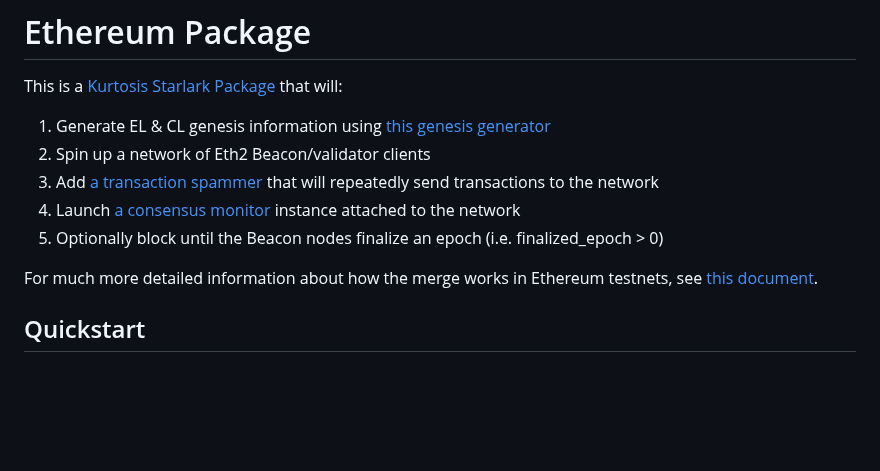
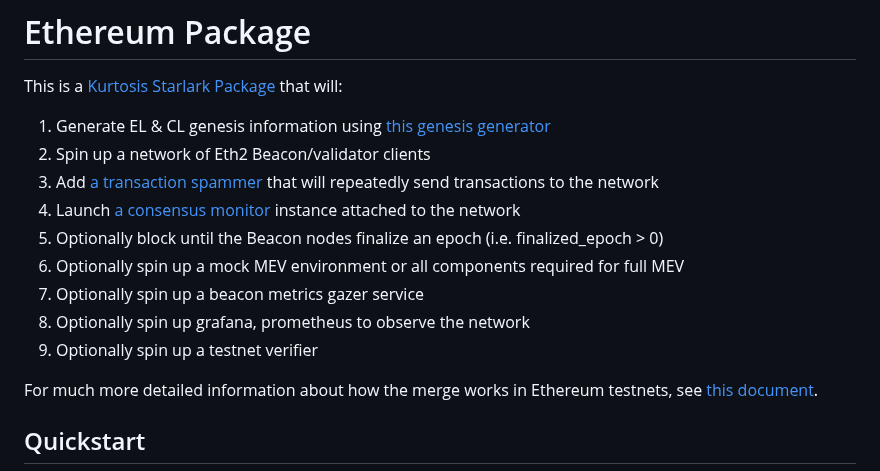
Before and after one commit to ethpandaops/ethereum-package, a Markdown page: README.md, the part around the change. Rendered like a GitHub page; blank space fills up the shorter version.

Commit message:
mention some more features

```diff
--- a/README.md
+++ b/README.md
@@ -7,6 +7,10 @@ This is a [Kurtosis Starlark Package][starlark-docs] that will:
 1. Add [a transaction spammer](https://github.com/kurtosis-tech/tx-fuzz) that will repeatedly send transactions to the network
 1. Launch [a consensus monitor](https://github.com/ralexstokes/ethereum_consensus_monitor) instance attached to the network
 1. Optionally block until the Beacon nodes finalize an epoch (i.e. finalized_epoch > 0)
+1. Optionally spin up a mock MEV environment or all components required for full MEV
+1. Optionally spin up a beacon metrics gazer service
+1. Optionally spin up grafana, prometheus to observe the network
+1. Optionally spin up a testnet verifier
 
 For much more detailed information about how the merge works in Ethereum testnets, see [this document](https://notes.ethereum.org/@ExXcnR0-SJGthjz1dwkA1A/H1MSKgm3F).
 
```
